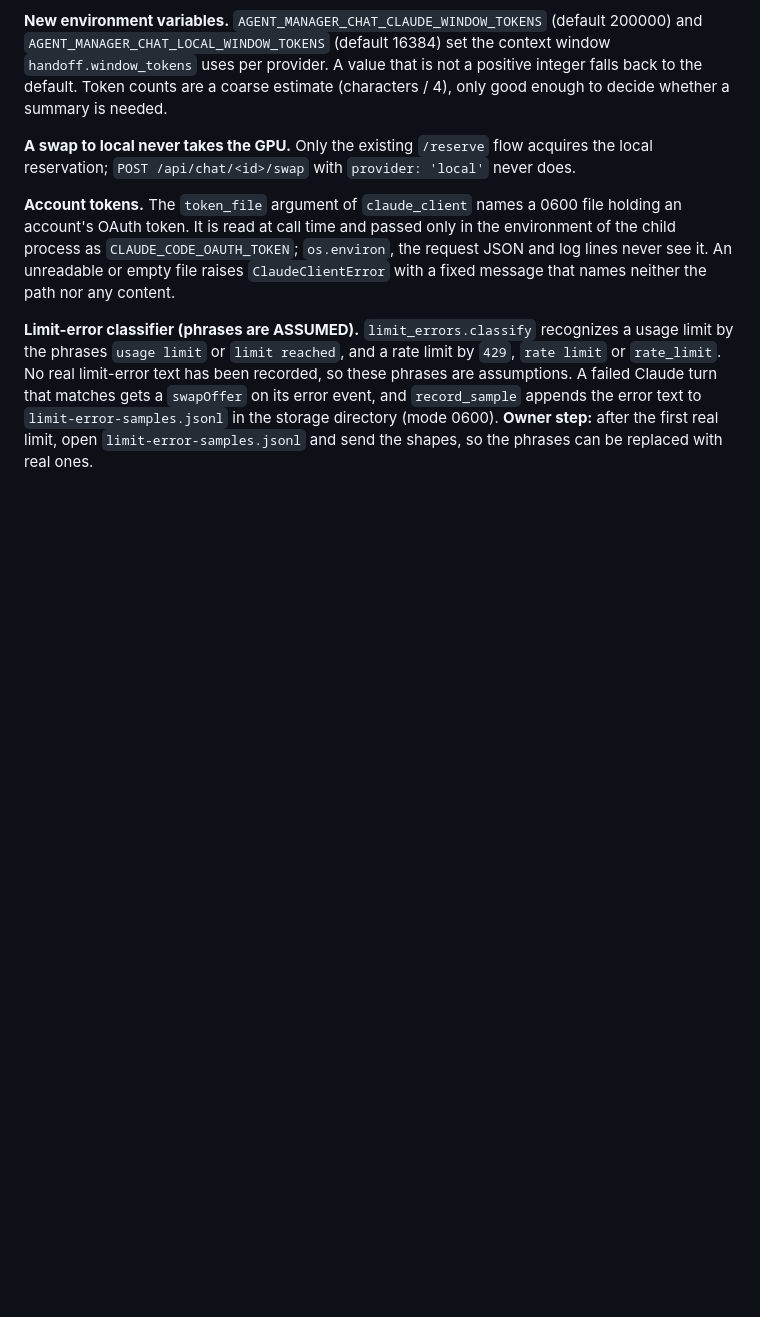
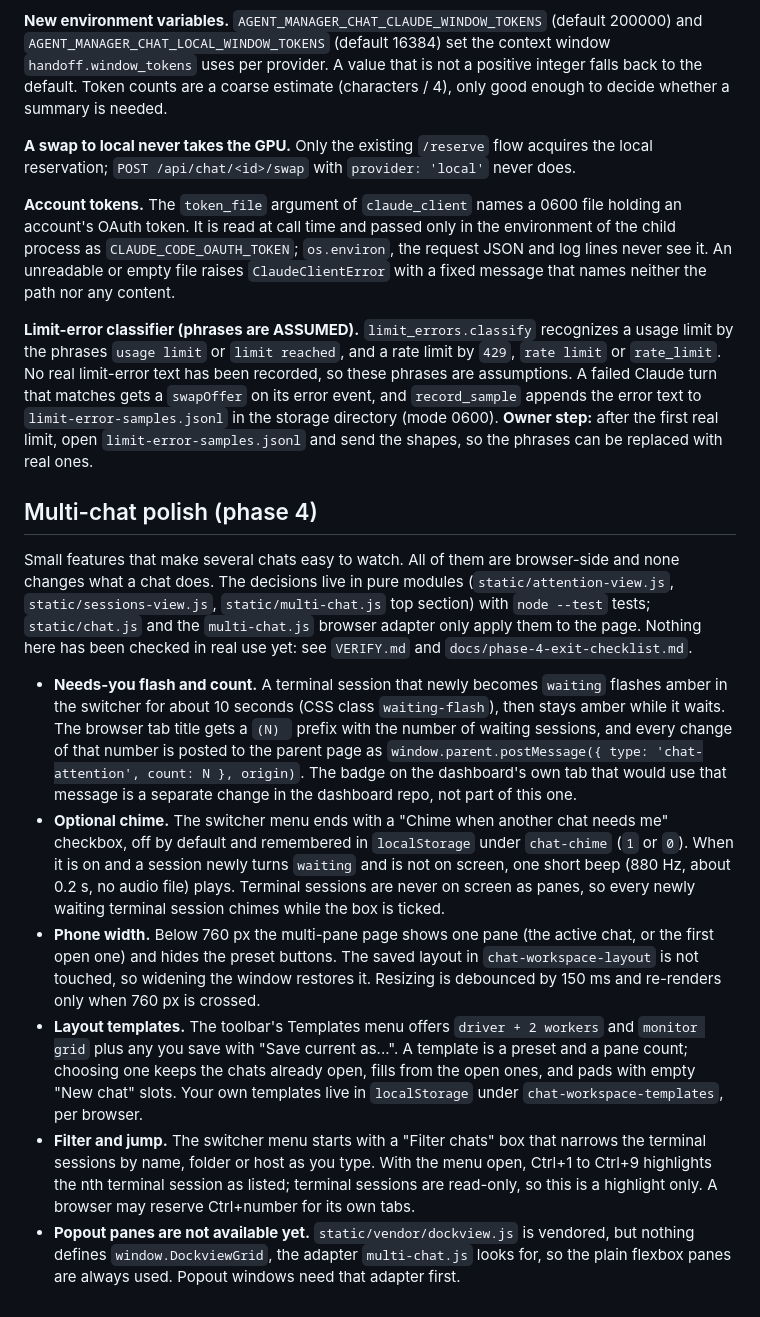
Before and after one commit to Grimmethy/agent-manager-chat-plugin, a Markdown page: README.md, the part around the change. GitHub-like rendering; blank space fills up the shorter version.

```diff
--- a/README.md
+++ b/README.md
@@ -175,3 +175,14 @@ A live chat can change the model behind it without losing the conversation. Noth
 **Account tokens.** The `token_file` argument of `claude_client` names a 0600 file holding an account's OAuth token. It is read at call time and passed only in the environment of the child process as `CLAUDE_CODE_OAUTH_TOKEN`; `os.environ`, the request JSON and log lines never see it. An unreadable or empty file raises `ClaudeClientError` with a fixed message that names neither the path nor any content.
 
 **Limit-error classifier (phrases are ASSUMED).** `limit_errors.classify` recognizes a usage limit by the phrases `usage limit` or `limit reached`, and a rate limit by `429`, `rate limit` or `rate_limit`. No real limit-error text has been recorded, so these phrases are assumptions. A failed Claude turn that matches gets a `swapOffer` on its error event, and `record_sample` appends the error text to `limit-error-samples.jsonl` in the storage directory (mode 0600). **Owner step:** after the first real limit, open `limit-error-samples.jsonl` and send the shapes, so the phrases can be replaced with real ones.
+
+## Multi-chat polish (phase 4)
+
+Small features that make several chats easy to watch. All of them are browser-side and none changes what a chat does. The decisions live in pure modules (`static/attention-view.js`, `static/sessions-view.js`, `static/multi-chat.js` top section) with `node --test` tests; `static/chat.js` and the `multi-chat.js` browser adapter only apply them to the page. Nothing here has been checked in real use yet: see `VERIFY.md` and `docs/phase-4-exit-checklist.md`.
+
+- **Needs-you flash and count.** A terminal session that newly becomes `waiting` flashes amber in the switcher for about 10 seconds (CSS class `waiting-flash`), then stays amber while it waits. The browser tab title gets a `(N) ` prefix with the number of waiting sessions, and every change of that number is posted to the parent page as `window.parent.postMessage({ type: 'chat-attention', count: N }, origin)`. The badge on the dashboard's own tab that would use that message is a separate change in the dashboard repo, not part of this one.
+- **Optional chime.** The switcher menu ends with a "Chime when another chat needs me" checkbox, off by default and remembered in `localStorage` under `chat-chime` (`1` or `0`). When it is on and a session newly turns `waiting` and is not on screen, one short beep (880 Hz, about 0.2 s, no audio file) plays. Terminal sessions are never on screen as panes, so every newly waiting terminal session chimes while the box is ticked.
+- **Phone width.** Below 760 px the multi-pane page shows one pane (the active chat, or the first open one) and hides the preset buttons. The saved layout in `chat-workspace-layout` is not touched, so widening the window restores it. Resizing is debounced by 150 ms and re-renders only when 760 px is crossed.
+- **Layout templates.** The toolbar's Templates menu offers `driver + 2 workers` and `monitor grid` plus any you save with "Save current as...". A template is a preset and a pane count; choosing one keeps the chats already open, fills from the open ones, and pads with empty "New chat" slots. Your own templates live in `localStorage` under `chat-workspace-templates`, per browser.
+- **Filter and jump.** The switcher menu starts with a "Filter chats" box that narrows the terminal sessions by name, folder or host as you type. With the menu open, Ctrl+1 to Ctrl+9 highlights the nth terminal session as listed; terminal sessions are read-only, so this is a highlight only. A browser may reserve Ctrl+number for its own tabs.
+- **Popout panes are not available yet.** `static/vendor/dockview.js` is vendored, but nothing defines `window.DockviewGrid`, the adapter `multi-chat.js` looks for, so the plain flexbox panes are always used. Popout windows need that adapter first.
```
Also changed, not shown: VERIFY.md (+7 -0 lines), docs/phase-4-exit-checklist.md (added, +30 -0 lines).
